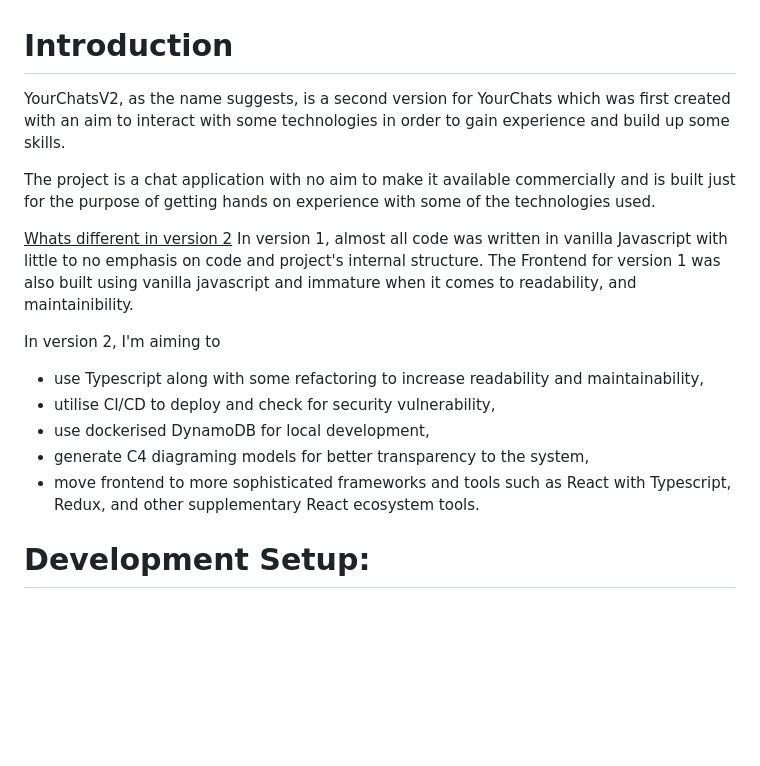
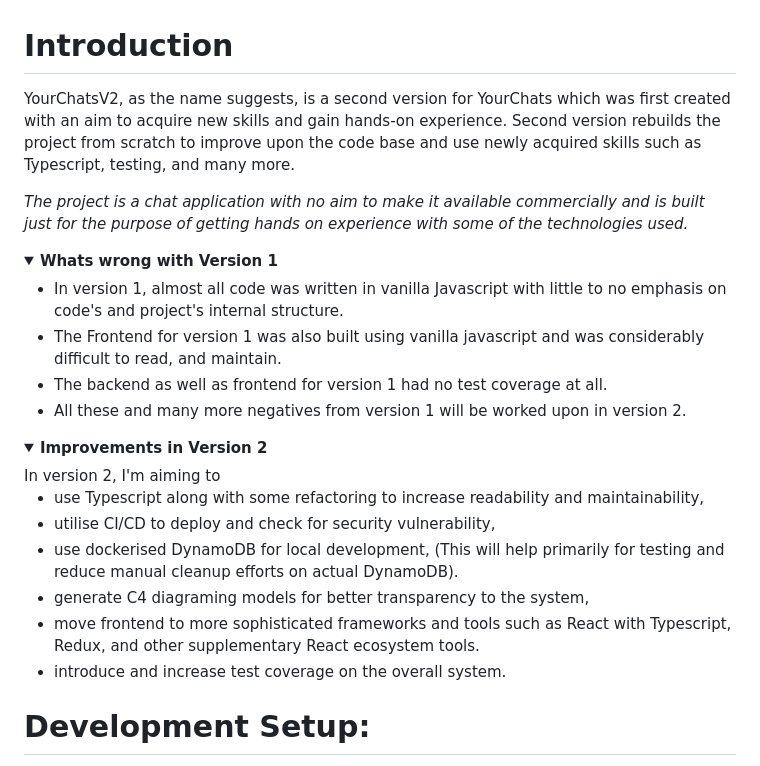
Before and after one commit to prashantsihag03/DialogueV2, a Markdown page: README.md, the part around the change. Drawn GitHub-style; folded sections open; blank space fills up the shorter version.

Commit message:
grammer fix and content restructure a bit

```diff
--- a/README.md
+++ b/README.md
@@ -1,19 +1,31 @@
 # Introduction
 
-YourChatsV2, as the name suggests, is a second version for YourChats which was first created with an aim to interact with some technologies in order to gain experience and build up some skills.
+YourChatsV2, as the name suggests, is a second version for YourChats which was first created with an aim to acquire new skills and gain hands-on experience. Second version rebuilds the project from scratch to improve upon the code base and use newly acquired skills such as Typescript, testing, and many more.
 
-The project is a chat application with no aim to make it available commercially and is built just for the purpose of getting hands on experience with some of the technologies used.
+_The project is a chat application with no aim to make it available commercially and is built just for the purpose of getting hands on experience with some of the technologies used._
 
-<u>Whats different in version 2</u></br>
-In version 1, almost all code was written in vanilla Javascript with little to no emphasis on code and project's internal structure. The Frontend for version 1 was also built using vanilla javascript and immature when it comes to readability, and maintainibility.
+<details>
+<summary><b>Whats wrong with Version 1</b></summary>
 
+- In version 1, almost all code was written in vanilla Javascript with little to no emphasis on code's and project's internal structure.
+- The Frontend for version 1 was also built using vanilla javascript and was considerably difficult to read, and maintain.
+- The backend as well as frontend for version 1 had no test coverage at all.
+- All these and many more negatives from version 1 will be worked upon in version 2.
+
+</details>
+
+<details>
+  <summary><b>Improvements in Version 2</b></summary>
 In version 2, I'm aiming to
 
 - use Typescript along with some refactoring to increase readability and maintainability,
 - utilise CI/CD to deploy and check for security vulnerability,
-- use dockerised DynamoDB for local development,
+- use dockerised DynamoDB for local development, (This will help primarily for testing and reduce manual cleanup efforts on actual DynamoDB).
 - generate C4 diagraming models for better transparency to the system,
 - move frontend to more sophisticated frameworks and tools such as React with Typescript, Redux, and other supplementary React ecosystem tools.
+- introduce and increase test coverage on the overall system.
+
+</details></br>
 
 # Development Setup:
 
```
